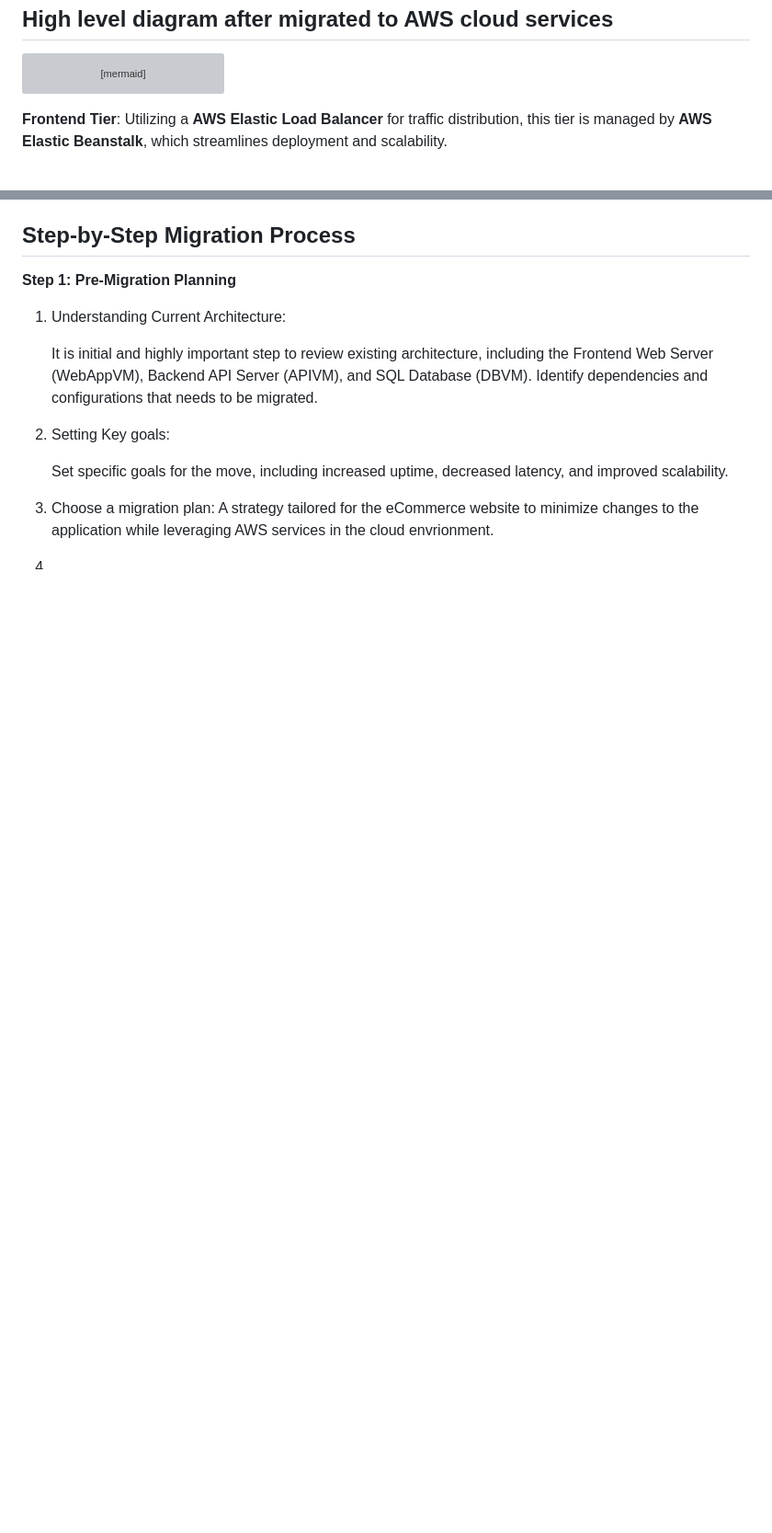
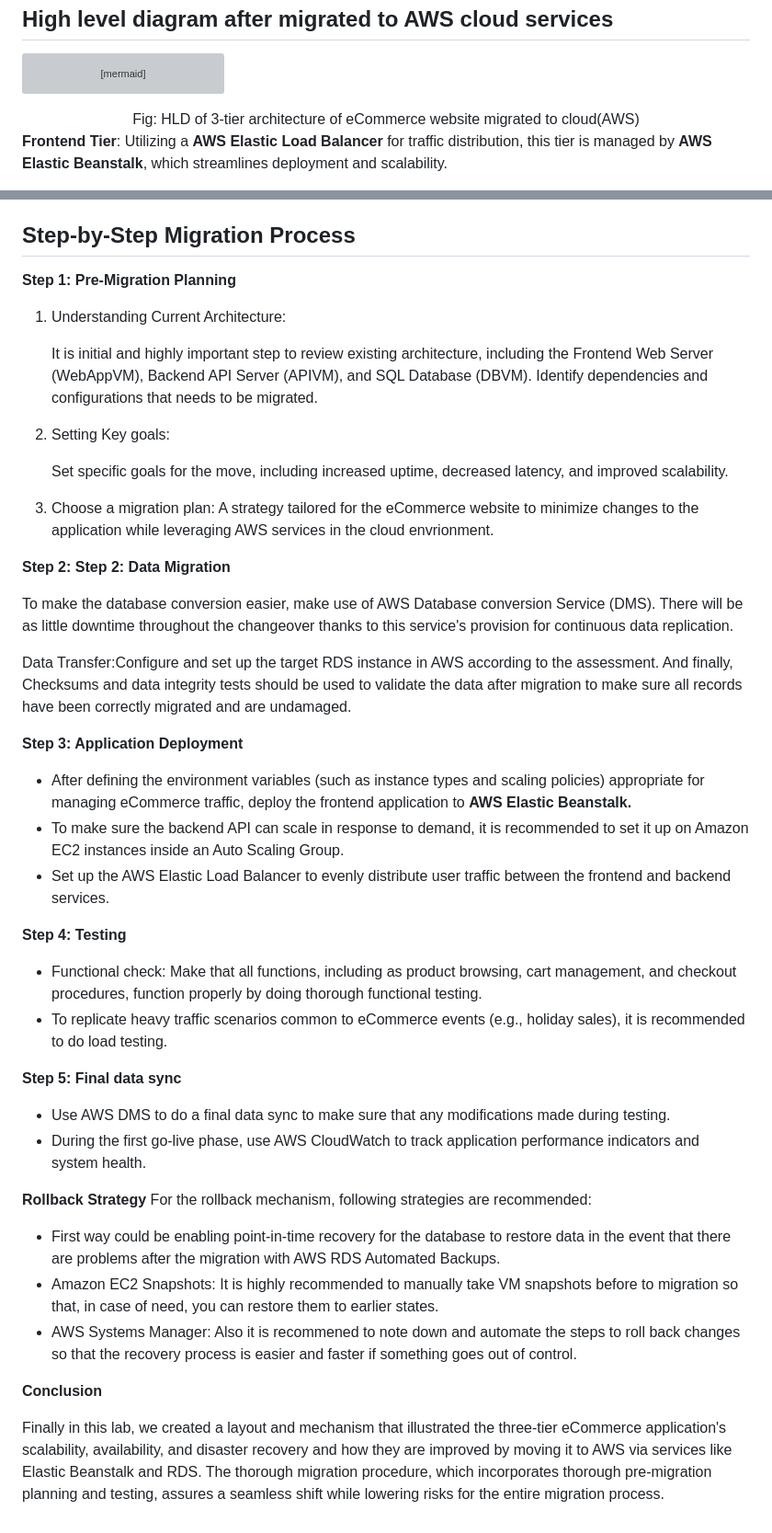
Before and after one commit to Klamichhane738/CST8913_010-Cloud-Migration_Lab, a Markdown page: Lab5/lab5.md, 2 parts joined by grey strips. Shown at 92% size. Drawn GitHub-style; blank space fills up the shorter version; grey boxes are pictures that could not be loaded.

Commit message:
Completed

````diff
--- a/Lab5/lab5.md
+++ b/Lab5/lab5.md
@@ -45,6 +45,7 @@ graph TD;
         I
     end
 ```
+<center>Fig: HLD of 3-tier architecture of eCommerce website migrated to cloud(AWS)</center>
 
 **Frontend Tier**: Utilizing a **AWS Elastic Load Balancer** for traffic distribution, this tier is managed by **AWS Elastic Beanstalk**, which streamlines deployment and scalability.
 
@@ -83,4 +84,34 @@ And on top of that it is possible to configure AWS CloudWatch to track RDS perfo
     Set specific goals for the move, including increased uptime, decreased latency, and improved scalability.
 3. Choose a migration plan:
     A strategy tailored for the eCommerce website to minimize changes to the application while leveraging AWS services in the cloud envrionment.
-4.
+
+**Step 2: Step 2: Data Migration**
+
+To make the database conversion easier, make use of AWS Database conversion Service (DMS). There will be as little downtime throughout the changeover thanks to this service's provision for continuous data replication.
+
+Data Transfer:Configure and set up the target RDS instance in AWS according to the assessment. And finally, Checksums and data integrity tests should be used to validate the data after migration to make sure all records have been correctly migrated and are undamaged.
+
+**Step 3: Application Deployment**
+- After defining the environment variables (such as instance types and scaling policies) appropriate for managing eCommerce traffic, deploy the frontend application to **AWS Elastic Beanstalk.**
+- To make sure the backend API can scale in response to demand, it is recommended to set it up on Amazon EC2 instances inside an Auto Scaling Group.
+- Set up the AWS Elastic Load Balancer to evenly distribute user traffic between the frontend and backend services.
+
+**Step 4: Testing**
+
+- Functional check: Make that all functions, including as product browsing, cart management, and checkout procedures, function properly by doing thorough functional testing.
+- To replicate heavy traffic scenarios common to eCommerce events (e.g., holiday sales), it is recommended to do load testing.
+
+**Step 5: Final data sync**
+- Use AWS DMS to do a final data sync to make sure that any modifications made during testing.
+- During the first go-live phase, use AWS CloudWatch to track application performance indicators and system health.
+
+**Rollback Strategy**
+For the rollback mechanism, following strategies are recommended:
+- First way could be enabling point-in-time recovery for the database to restore data in the event that there are problems after the migration with AWS RDS Automated Backups.
+- Amazon EC2 Snapshots: It is highly recommended to manually take VM snapshots before to migration so that, in case of need, you can restore them to earlier states.
+- AWS Systems Manager: Also it is recommened to note down and automate the steps to roll back changes so that the recovery process is easier and faster if something goes out of control.
+
+
+**Conclusion**
+
+Finally in this lab, we created a layout and mechanism that illustrated the three-tier eCommerce application's scalability, availability, and disaster recovery and how they are improved by moving it to AWS via services like Elastic Beanstalk and RDS. The thorough migration procedure, which incorporates thorough pre-migration planning and testing, assures a seamless shift while lowering risks for the entire migration process.
````
